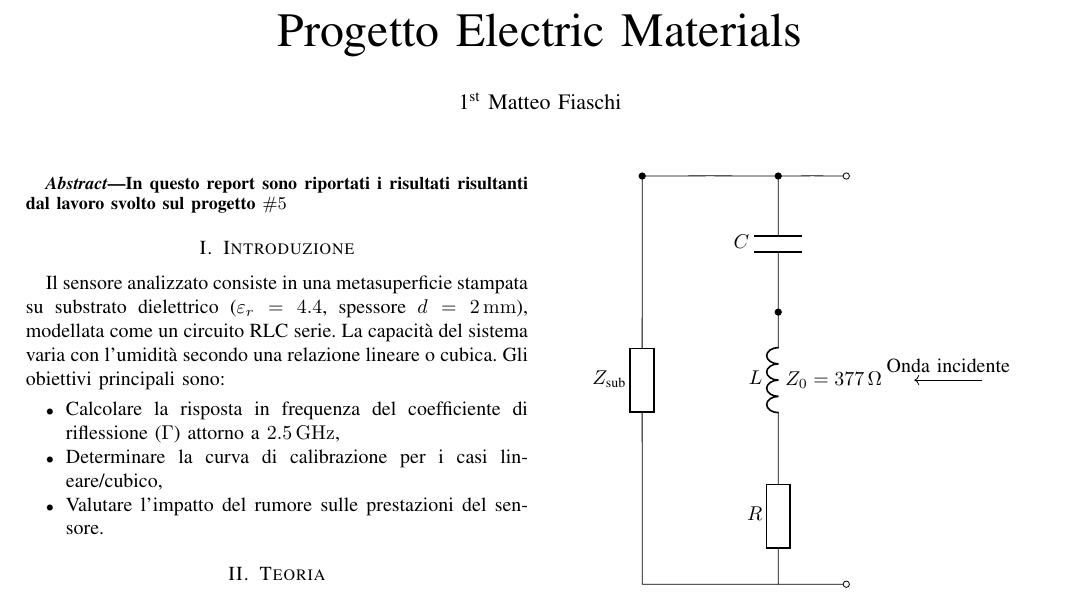
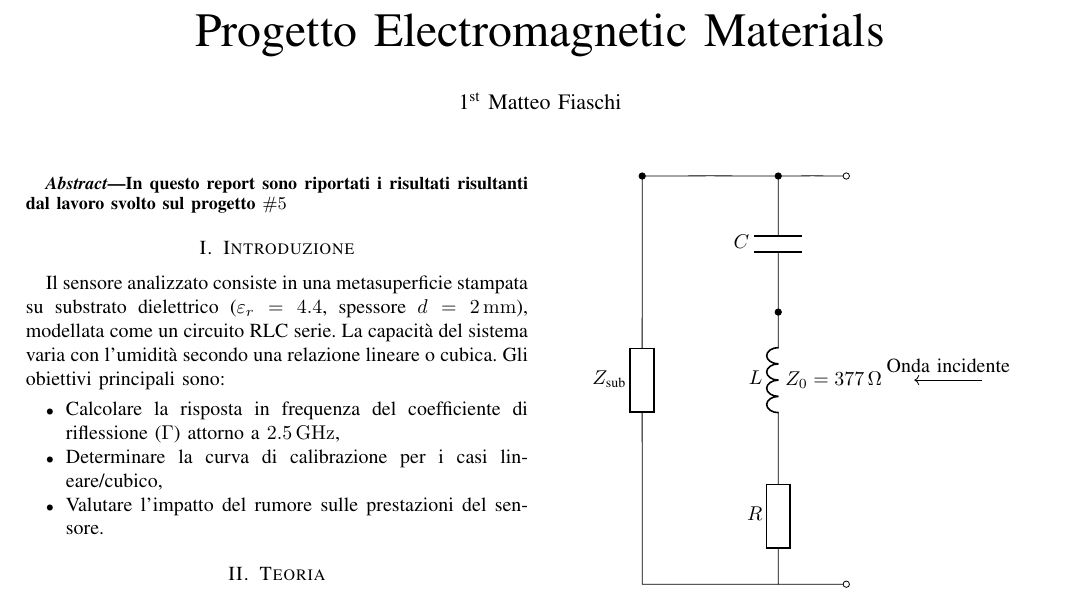
Before and after one commit to mfiaschi5/Progetto_5, a LaTeX paper (IEEE-conference-template-062824.tex): part of page 1 of 2, cut so that both start at the same text. Compiled offline with pdfLaTeX; a missing font is replaced by an installed copy or a similar font; a LaTeX package or settings file that is missing is left out.

Commit message:
Updates from Overleaf

```diff
--- a/IEEE-conference-template-062824.tex
+++ b/IEEE-conference-template-062824.tex
@@ -22,7 +22,7 @@
     T\kern-.1667em\lower.7ex\hbox{E}\kern-.125emX}}
 \begin{document}
 
-\title{Progetto Electric Materials}
+\title{Progetto Electromagnetic Materials}
 
 \author{\IEEEauthorblockN{1\textsuperscript{st} Matteo Fiaschi}
 }
```
Also changed, not shown: Progetto_5.pdf.
